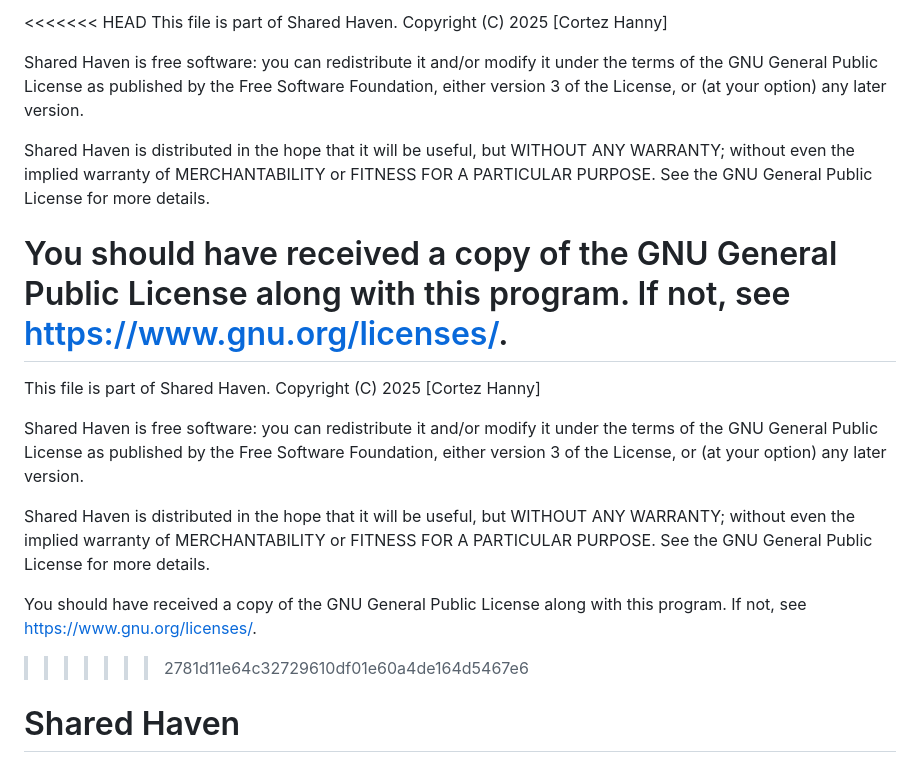
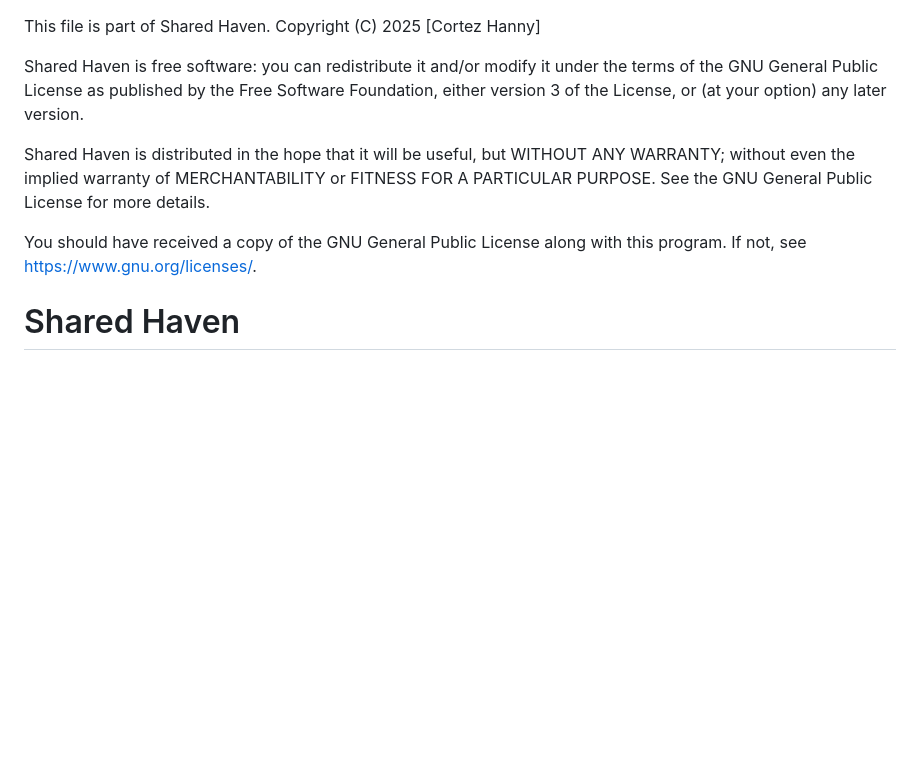
Before and after one commit to cortezhanny124/shared_haven, a Markdown page: README.md, the part around the change printed below. Rendered like a GitHub page; blank space fills up the shorter version.

```diff
--- a/README.md
+++ b/README.md
@@ -1,12 +1,3 @@
-<<<<<<< HEAD
-This file is part of Shared Haven. Copyright (C) 2025 [Cortez Hanny]
-
-Shared Haven is free software: you can redistribute it and/or modify it under the terms of the GNU General Public License as published by the Free Software Foundation, either version 3 of the License, or (at your option) any later version.
-
-Shared Haven is distributed in the hope that it will be useful, but WITHOUT ANY WARRANTY; without even the implied warranty of MERCHANTABILITY or FITNESS FOR A PARTICULAR PURPOSE. See the GNU General Public License for more details.
-
-You should have received a copy of the GNU General Public License along with this program. If not, see https://www.gnu.org/licenses/.
-=======
 This file is part of Shared Haven.
 Copyright (C) 2025 [Cortez Hanny]
 
@@ -23,8 +14,6 @@ GNU General Public License for more details.
 You should have received a copy of the GNU General Public License
 along with this program.  If not, see <https://www.gnu.org/licenses/>.
 
->>>>>>> 2781d11e64c32729610df01e60a4de164d5467e6
-
 # Shared Haven
 
 [![Flutter](https://img.shields.io/badge/Flutter-2.10-blue.svg)](https://flutter.dev)
```
Also changed, not shown: other parts of README.md (+0 -4 lines).
